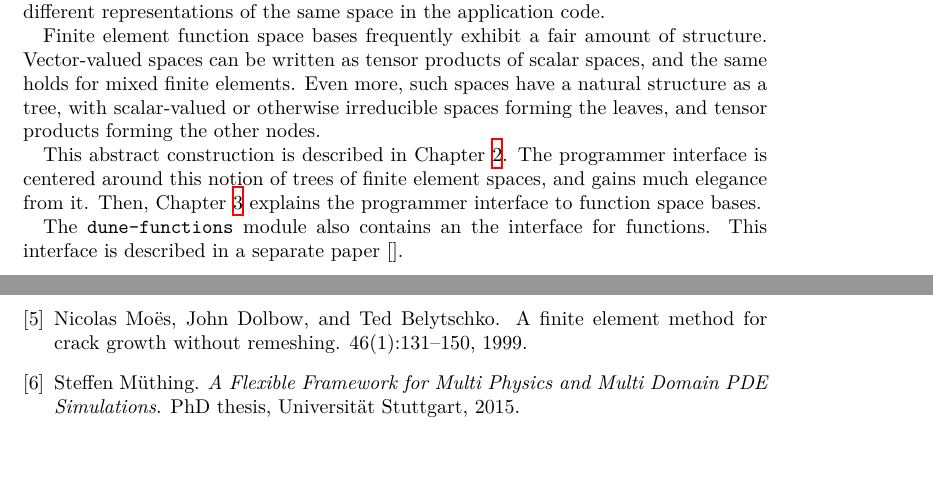
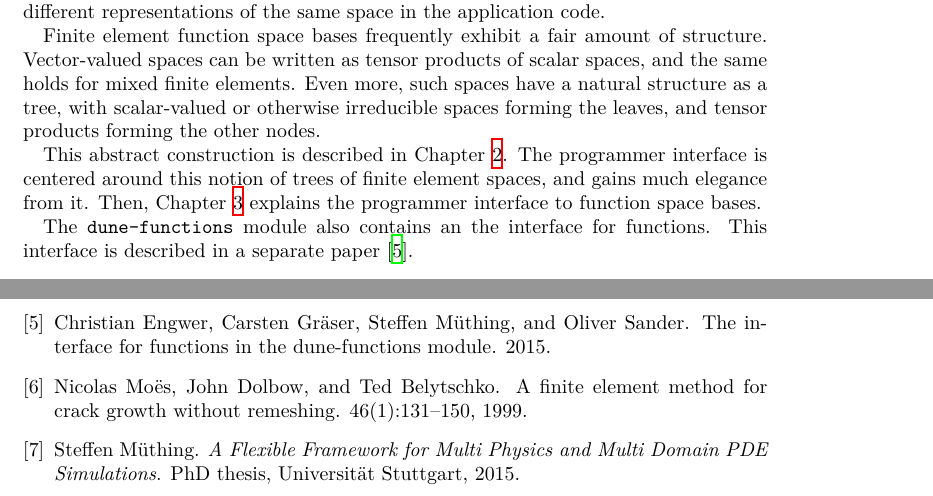
Before and after one commit to dune-project/dune-functions, a LaTeX paper (doc/manual/dune-functions-manual.tex, which reads doc/manual/dune-functions-manual.bib): two parts of pages 1 and 27 of 27, joined at a grey line, cut so that both start at the same text, the shorter picture padded with empty space. Compiled offline with XeLaTeX.

Commit message:
[doc] manual: add reference for functions interface

```diff
--- a/doc/manual/dune-functions-manual.bib
+++ b/doc/manual/dune-functions-manual.bib
@@ -49,0 +52,3 @@ year = {1990}
+ title          = {The Interface for Functions in the dune-functions Module},
+ year           = {2015},
+}
--- a/doc/manual/dune-functions-manual.tex
+++ b/doc/manual/dune-functions-manual.tex
@@ -123,7 +123,7 @@ much elegance from it.
 Then, Chapter~\ref{sec:dune_functions:function_space_bases_implementation} explains the programmer interface to function space bases.
 
 The \dunemodule{dune-functions} module also contains an the interface for functions.
-This interface is described in a separate paper~\cite{}.
+This interface is described in a separate paper~\cite{engwer_graeser_muething_sander:2015}.
 
 \subsection{Obtaining and installing the module}
 
```
Also changed, not shown: doc/manual/dune-functions-manual.bib (4 more changed lines).
